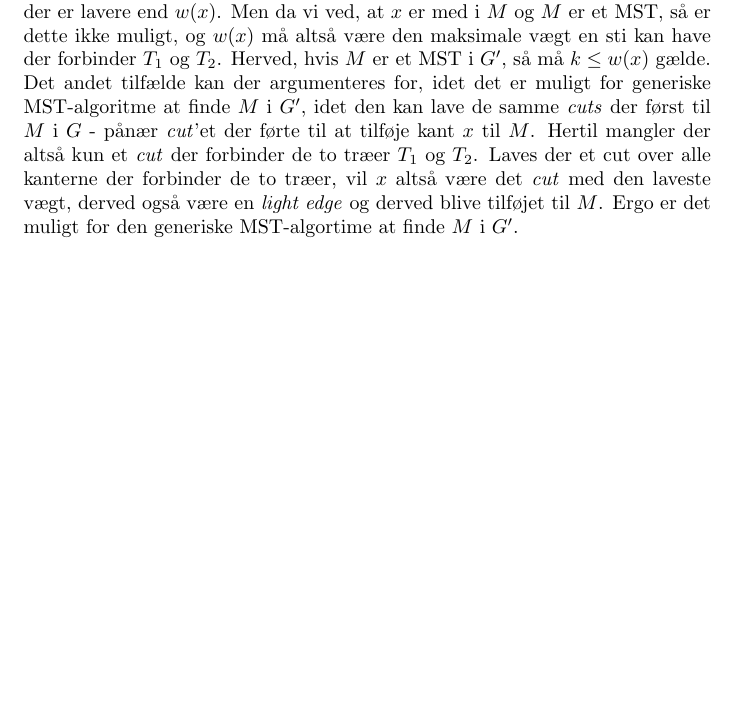
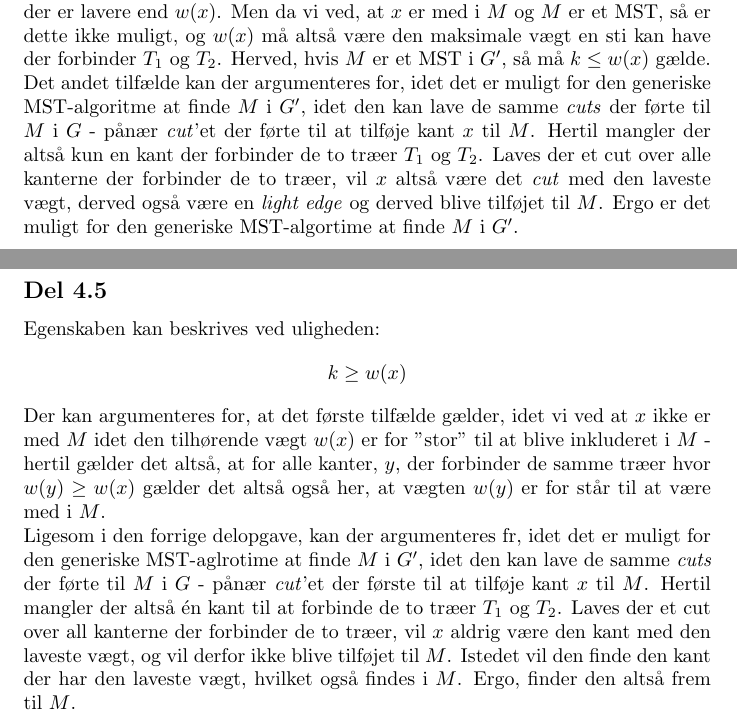
Before and after one commit to KeenbitGitHub/AD_Eksamen, a LaTeX document (Eksamen/eksamensbesvarelse.tex): part of page 21 of 21 before the commit and two parts of pages 21 and 22 of 22 after it, the two joined at a grey line, cut so that both start at the same text, the shorter picture padded with empty space. Compiled offline with pdfLaTeX.

Commit message:
delopgave 4.5

```diff
--- a/Eksamen/eksamensbesvarelse.tex
+++ b/Eksamen/eksamensbesvarelse.tex
@@ -233,5 +233,14 @@ Da $x$ dog var med i $M$ må den altså være den kant der forbinder $T_1$ og $T
 $$k \leq w(x)$$ \\
 Det første tilfælde kan bevises ved et modstrids bevis: \\
 Vi antager, at der findes en sti i $G$ der forbinder $T_1$ og $T_2$ med en samlet vægt, der er lavere end $w(x)$. Men da vi ved, at $x$ er med i $M$ og $M$ er et MST, så er dette ikke muligt, og $w(x)$ må altså være den maksimale vægt en sti kan have der forbinder $T_1$ og $T_2$. Herved, hvis $M$ er et MST i $G'$, så må $k \leq w(x)$ gælde. \\
-Det andet tilfælde kan der argumenteres for, idet det er muligt for generiske MST-algoritme at finde $M$ i $G'$, idet den kan lave de samme \textit{cuts} der først til $M$ i $G$ - pånær \textit{cut}'et der førte til at tilføje kant $x$ til $M$. Hertil mangler der altså kun et \textit{cut} der forbinder de to træer $T_1$ og $T_2$. Laves der et cut over alle kanterne der forbinder de to træer, vil $x$ altså være det \textit{cut} med den laveste vægt, derved også være en \textit{light edge} og derved blive tilføjet til $M$. Ergo er det muligt for den generiske MST-algortime at finde $M$ i $G'$.
+Det andet tilfælde kan der argumenteres for, idet det er muligt for den generiske MST-algoritme at finde $M$ i $G'$, idet den kan lave de samme \textit{cuts} der førte til $M$ i $G$ - pånær \textit{cut}'et der førte til at tilføje kant $x$ til $M$. Hertil mangler der altså kun en kant der forbinder de to træer $T_1$ og $T_2$. Laves der et cut over alle kanterne der forbinder de to træer, vil $x$ altså være det \textit{cut} med den laveste vægt, derved også være en \textit{light edge} og derved blive tilføjet til $M$. Ergo er det muligt for den generiske MST-algortime at finde $M$ i $G'$.
+
+\newpage
+
+\subsection*{Del 4.5}
+Egenskaben kan beskrives ved uligheden:
+$$k \geq w(x)$$
+Der kan argumenteres for, at det første tilfælde gælder, idet vi ved at $x$ ikke er med $M$ idet den tilhørende vægt $w(x)$ er for "stor" til at blive inkluderet i $M$ - hertil gælder det altså, at for alle kanter, $y$, der forbinder de samme træer hvor $w(y) \geq w(x)$ gælder det altså også her, at vægten $w(y)$ er for står til at være med i $M$. \\
+Ligesom i den forrige delopgave, kan der argumenteres fr, idet det er muligt for den generiske MST-aglrotime at finde $M$ i $G'$, idet den kan lave de samme \textit{cuts} der førte til $M$ i $G$ - pånær \textit{cut}'et der første til at tilføje kant $x$ til $M$. Hertil mangler der altså én kant til at forbinde de to træer $T_1$ og $T_2$. Laves der et cut over all kanterne der forbinder de to træer, vil $x$ aldrig være den kant med den laveste vægt, og vil derfor ikke blive tilføjet til $M$. Istedet vil den finde den kant der har den laveste vægt, hvilket også findes i $M$. Ergo, finder den altså frem til $M$.
+
 \end{document}
```
Also changed, not shown: Eksamen/eksamensbesvarelse.pdf.
